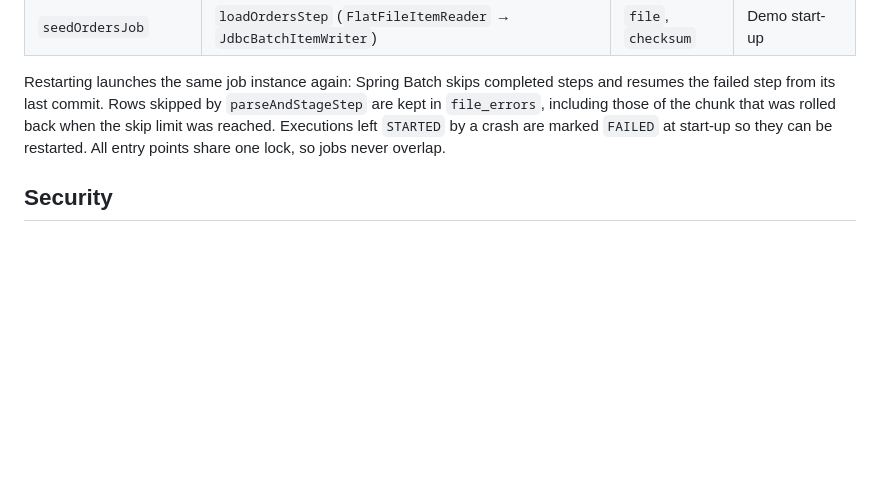
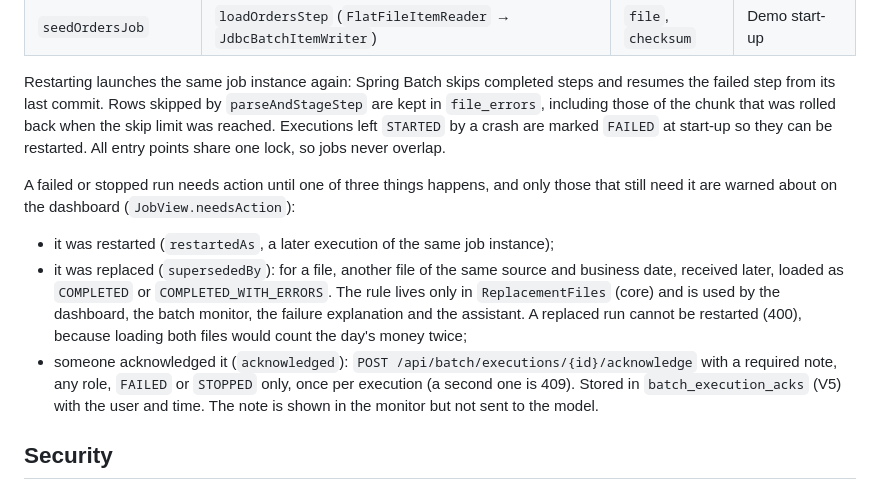
Before and after one commit to thanhdatpb/ReconHub, a Markdown page: docs/architecture.md, the part around the change. Rendered like a GitHub page; blank space fills up the shorter version.

```diff
--- a/docs/architecture.md
+++ b/docs/architecture.md
@@ -77,6 +77,18 @@ its last commit. Rows skipped by `parseAndStageStep` are kept in `file_errors`,
 rolled back when the skip limit was reached. Executions left `STARTED` by a crash are marked `FAILED` at start-up so
 they can be restarted. All entry points share one lock, so jobs never overlap.
 
+A failed or stopped run needs action until one of three things happens, and only those that still need it are
+warned about on the dashboard (`JobView.needsAction`):
+
+- it was restarted (`restartedAs`, a later execution of the same job instance);
+- it was replaced (`supersededBy`): for a file, another file of the same source and business date, received later,
+  loaded as `COMPLETED` or `COMPLETED_WITH_ERRORS`. The rule lives only in `ReplacementFiles` (core) and is used by the
+  dashboard, the batch monitor, the failure explanation and the assistant. A replaced run cannot be restarted (400),
+  because loading both files would count the day's money twice;
+- someone acknowledged it (`acknowledged`): `POST /api/batch/executions/{id}/acknowledge` with a required note, any
+  role, `FAILED` or `STOPPED` only, once per execution (a second one is 409). Stored in `batch_execution_acks` (V5)
+  with the user and time. The note is shown in the monitor but not sent to the model.
+
 ## Security
 
 - `POST /api/auth/login` checks the bcrypt password and returns an HS256 JWT (10 hours) with the user id and role.
```
Also changed, not shown: README.md (+7 -2 lines), docs/roadmap.md (+1 -1 lines).
